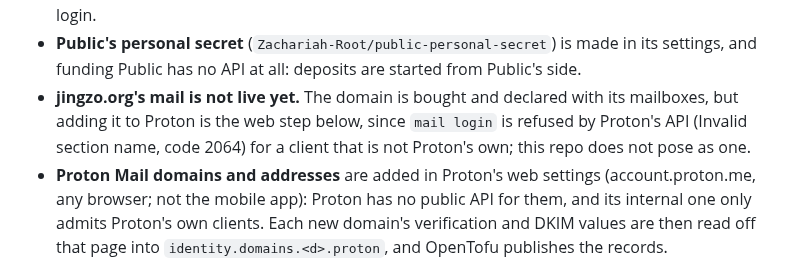
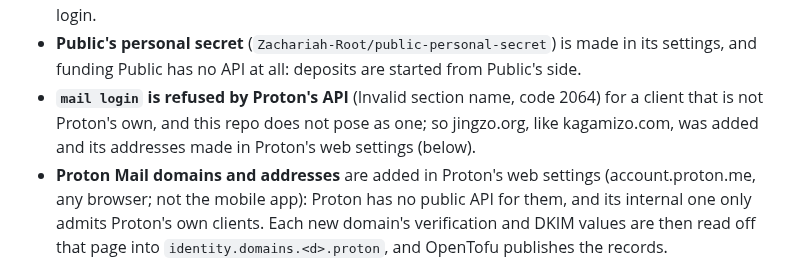
Before and after one commit to Kagamizo-dev/kagamizo, a Markdown page: modules/cloudflare/README.md, the part around the change. GitHub-like rendering.

Commit message:
docs(cloudflare): Note why jingzo.org's mail was set up by hand
Co-Authored-By: Claude Opus 5.5 <noreply@anthropic.com>
Claude-Session: https://claude.ai/code/session_01TszTnp2GuGWvRjdyD2P5RV

```diff
--- a/modules/cloudflare/README.md
+++ b/modules/cloudflare/README.md
@@ -253,10 +253,10 @@ around.
 - **Public's personal secret** (`Zachariah-Root/public-personal-secret`) is
   made in its settings, and funding Public has no API at all: deposits are
   started from Public's side.
-- **jingzo.org's mail is not live yet.** The domain is bought and declared
-  with its mailboxes, but adding it to Proton is the web step below, since
-  `mail login` is refused by Proton's API (Invalid section name, code 2064)
-  for a client that is not Proton's own; this repo does not pose as one.
+- **`mail login` is refused by Proton's API** (Invalid section name, code
+  2064) for a client that is not Proton's own, and this repo does not pose
+  as one; so jingzo.org, like kagamizo.com, was added and its addresses made
+  in Proton's web settings (below).
 - **Proton Mail domains and addresses** are added in Proton's web settings
   (account.proton.me, any browser; not the mobile app): Proton has no public
   API for them, and its internal one only admits Proton's own clients. Each
```
